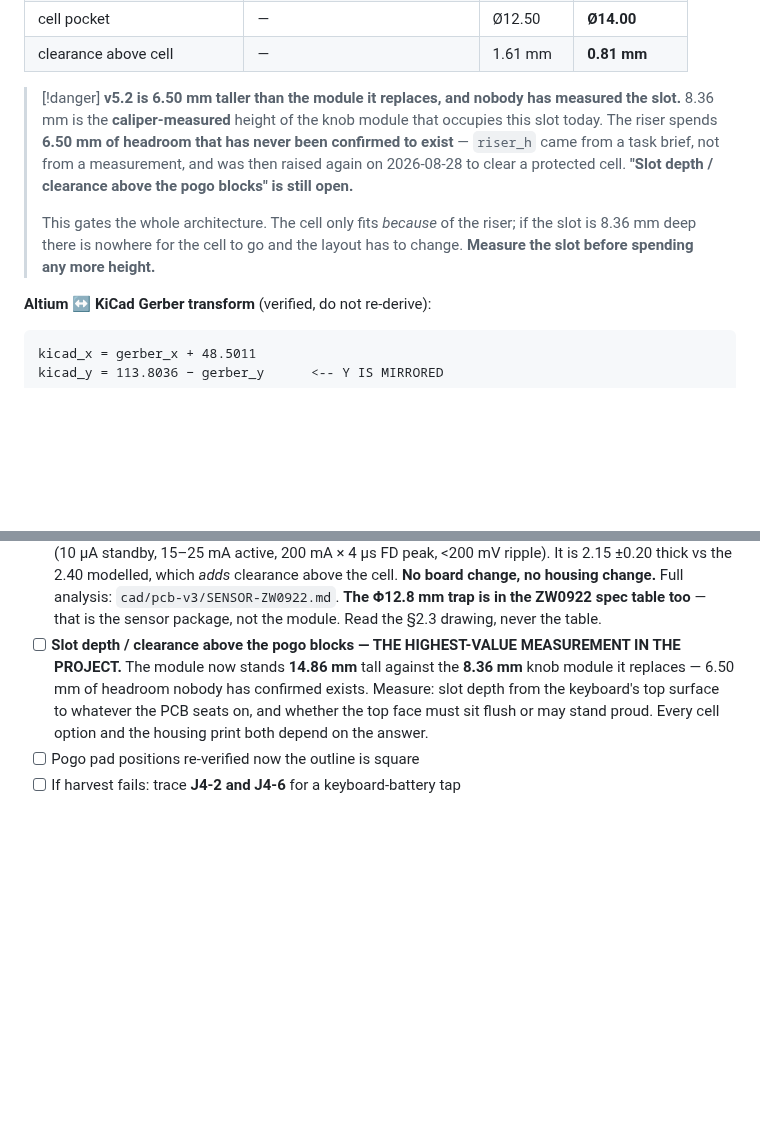
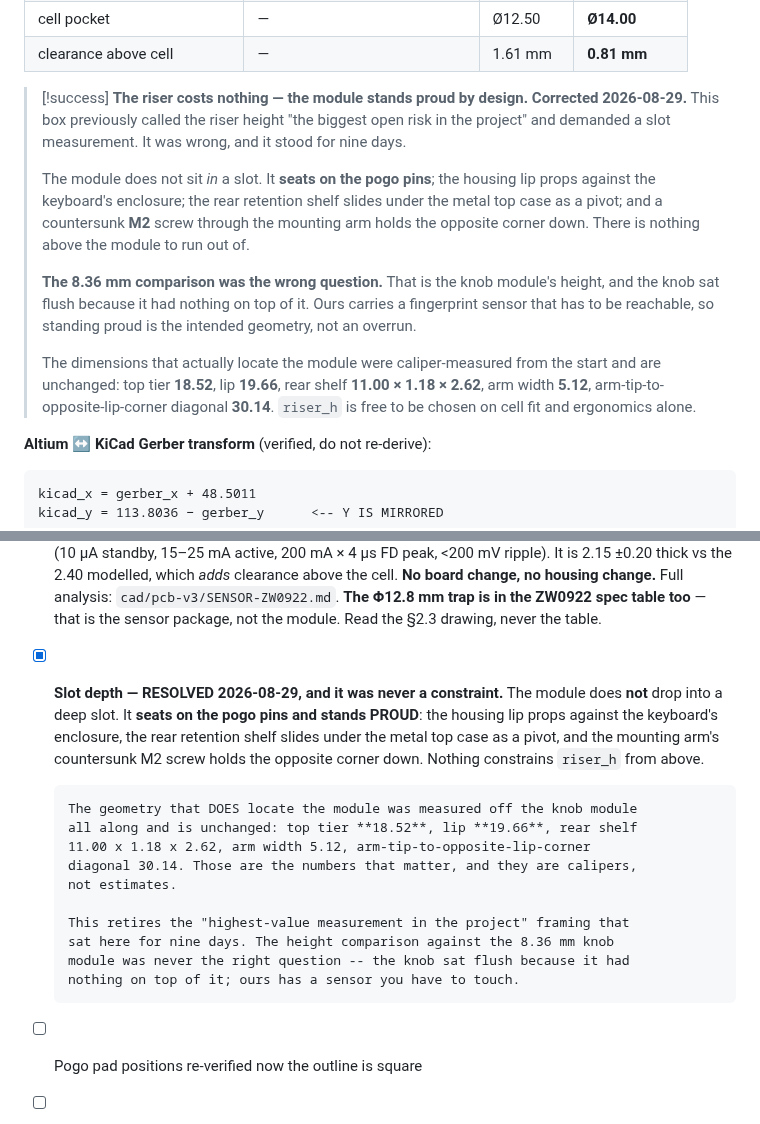
Before and after one commit to Drivera0/touch-id-public, a Markdown page: DESIGN-SPEC.md, 2 parts joined by grey strips. GitHub-like rendering; blank space fills up the shorter version.

Commit message:
Slot depth was never a constraint -- the module stands proud by design
The user corrected a nine-day-old assumption: the module does not drop into a
slot. It seats on the pogo pins, the housing lip props against the keyboard's
enclosure, the rear retention shelf slides under the metal top case as a pivot,
and a countersunk M2 screw through the mounting arm holds the opposite corner.
Nothing limits riser_h from above.

DESIGN-SPEC carried this as 'THE HIGHEST-VALUE MEASUREMENT IN THE PROJECT' and
CURRENT-STATE as 'the biggest open risk'. Both are corrected. I repeated the
warning several times today and used it to argue against doing other work.

The 8.36 mm comparison was the wrong question all along: that is the knob
module's height, and the knob sat FLUSH because nothing sits on top of it. Ours
carries a sensor that has to be reachable, so standing proud is the intended
geometry.

Worth noting what was never actually in doubt: every dimension that LOCATES the
module was caliper-measured from the start -- top tier 18.52, lip 19.66, rear
shelf 11.00 x 1.18 x 2.62, arm 5.12, arm-tip diagonal 30.14. The retention
mechanism was documented in touchid_module_v5.py the whole time. Only the
height headroom was assumed, and height is the one thing that turns out to be
free.

riser_h is now chosen on cell fit and ergonomics alone, which also means the
'tall' 6.50 variant carries no mechanical risk if a protected cell assembly
ever becomes sourceable.

````diff
--- a/DESIGN-SPEC.md
+++ b/DESIGN-SPEC.md
@@ -80,17 +80,27 @@ column and the numbers moved:
 | cell pocket | — | Ø12.50 | **Ø14.00** |
 | clearance above cell | — | 1.61 mm | **0.81 mm** |
 
-> [!danger] **v5.2 is 6.50 mm taller than the module it replaces, and nobody has
-> measured the slot.**
-> 8.36 mm is the **caliper-measured** height of the knob module that occupies
-> this slot today. The riser spends **6.50 mm of headroom that has never been
-> confirmed to exist** — `riser_h` came from a task brief, not from a
-> measurement, and was then raised again on 2026-08-28 to clear a protected
-> cell. **"Slot depth / clearance above the pogo blocks" is still open.**
+> [!success] **The riser costs nothing — the module stands proud by design.**
+> **Corrected 2026-08-29.** This box previously called the riser height "the
+> biggest open risk in the project" and demanded a slot measurement. It was
+> wrong, and it stood for nine days.
 >
-> This gates the whole architecture. The cell only fits *because* of the riser;
-> if the slot is 8.36 mm deep there is nowhere for the cell to go and the layout
-> has to change. **Measure the slot before spending any more height.**
+> The module does not sit *in* a slot. It **seats on the pogo pins**; the
+> housing lip props against the keyboard's enclosure; the rear retention shelf
+> slides under the metal top case as a pivot; and a countersunk **M2** screw
+> through the mounting arm holds the opposite corner down. There is nothing
+> above the module to run out of.
+>
+> **The 8.36 mm comparison was the wrong question.** That is the knob module's
+> height, and the knob sat flush because it had nothing on top of it. Ours
+> carries a fingerprint sensor that has to be reachable, so standing proud is
+> the intended geometry, not an overrun.
+>
+> The dimensions that actually locate the module were caliper-measured from the
+> start and are unchanged: top tier **18.52**, lip **19.66**, rear shelf
+> **11.00 × 1.18 × 2.62**, arm width **5.12**, arm-tip-to-opposite-lip-corner
+> diagonal **30.14**. `riser_h` is free to be chosen on cell fit and ergonomics
+> alone.
 
 **Altium ↔ KiCad Gerber transform** (verified, do not re-derive):
 ```
@@ -572,13 +582,24 @@ on module presence. Harvesting therefore does not depend on the setting.
       `cad/pcb-v3/SENSOR-ZW0922.md`.
       **The Φ12.8 mm trap is in the ZW0922 spec table too** — that is the sensor
       package, not the module. Read the §2.3 drawing, never the table.
-- [ ] **Slot depth / clearance above the pogo blocks — THE HIGHEST-VALUE
-      MEASUREMENT IN THE PROJECT.** The module now stands **14.86 mm** tall
-      against the **8.36 mm** knob module it replaces — 6.50 mm of headroom
-      nobody has confirmed exists. Measure: slot depth from the keyboard's top
-      surface to whatever the PCB seats on, and whether the top face must sit
-      flush or may stand proud. Every cell option and the housing print both
-      depend on the answer.
+- [x] **Slot depth — RESOLVED 2026-08-29, and it was never a constraint.**
+      The module does **not** drop into a deep slot. It **seats on the pogo
+      pins and stands PROUD**: the housing lip props against the keyboard's
+      enclosure, the rear retention shelf slides under the metal top case as a
+      pivot, and the mounting arm's countersunk M2 screw holds the opposite
+      corner down. Nothing constrains `riser_h` from above.
+
+      The geometry that DOES locate the module was measured off the knob module
+      all along and is unchanged: top tier **18.52**, lip **19.66**, rear shelf
+      11.00 x 1.18 x 2.62, arm width 5.12, arm-tip-to-opposite-lip-corner
+      diagonal 30.14. Those are the numbers that matter, and they are calipers,
+      not estimates.
+
+      This retires the "highest-value measurement in the project" framing that
+      sat here for nine days. The height comparison against the 8.36 mm knob
+      module was never the right question -- the knob sat flush because it had
+      nothing on top of it; ours has a sensor you have to touch.
+
 - [ ] Pogo pad positions re-verified now the outline is square
 - [ ] If harvest fails: trace **J4-2 and J4-6** for a keyboard-battery tap
 
````
Also changed, not shown: CURRENT-STATE.md (+13 -6 lines).
